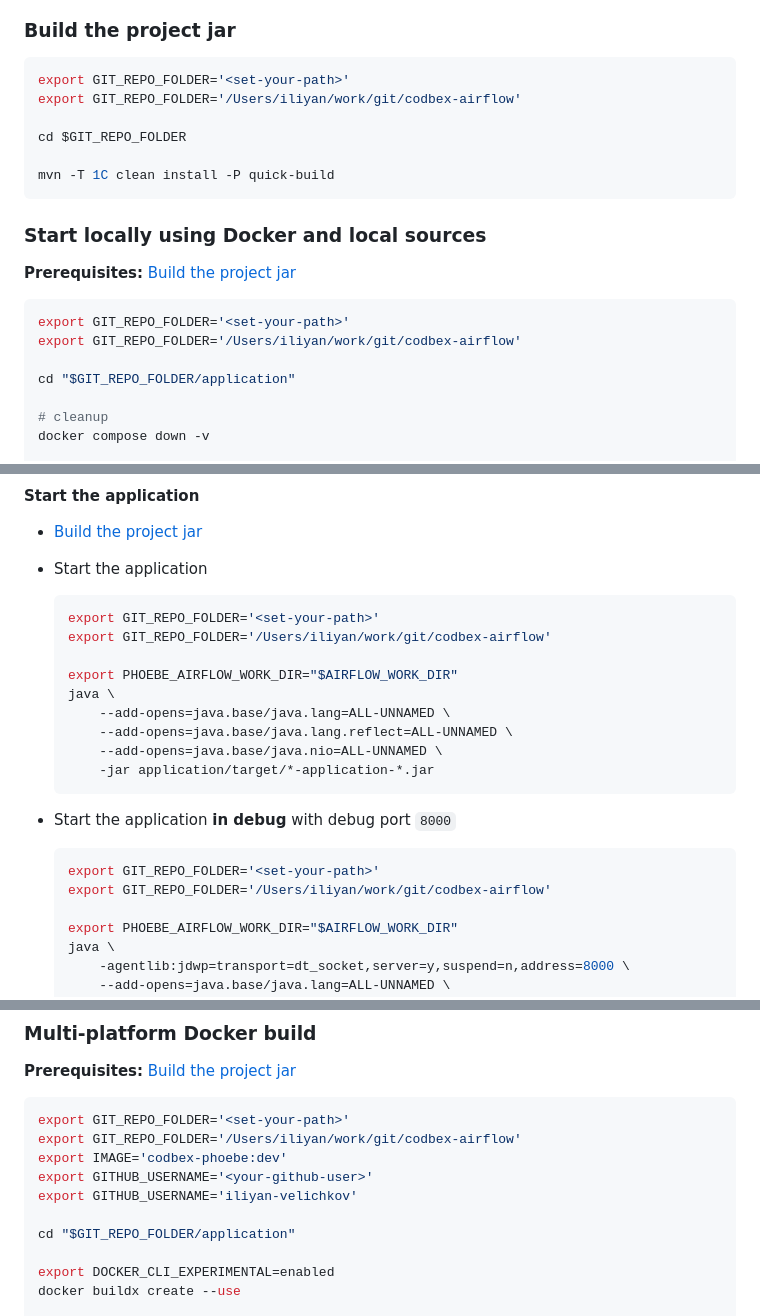
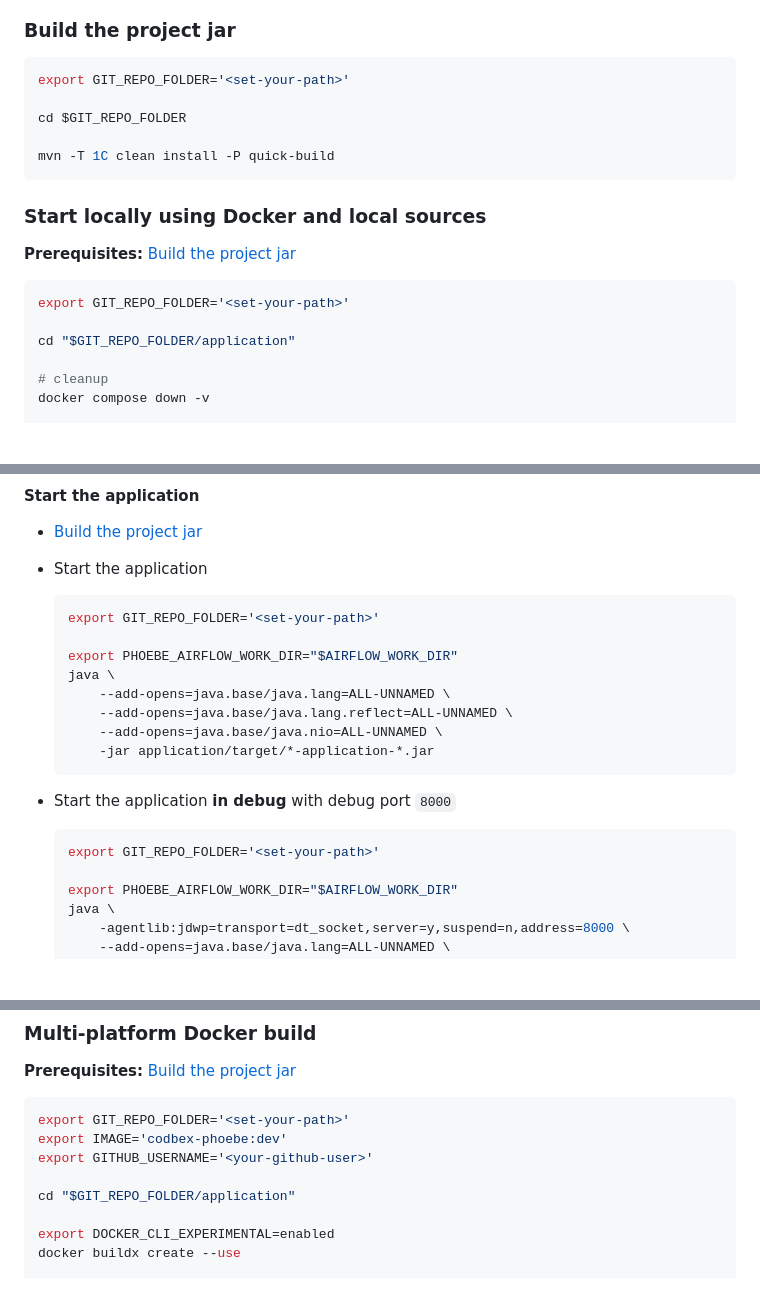
Before and after one commit to codbex/codbex-phoebe, a Markdown page: README.md, 3 parts joined by grey strips. Drawn GitHub-style; blank space fills up the shorter version.

Commit message:
delete user specific folders

````diff
--- a/README.md
+++ b/README.md
@@ -36,7 +36,6 @@ It also helps you to easily start your work using the defined Apache Airflow sta
 
 ```shell
 export GIT_REPO_FOLDER='<set-your-path>'
-export GIT_REPO_FOLDER='/Users/iliyan/work/git/codbex-airflow'
 
 cd $GIT_REPO_FOLDER
 
@@ -49,7 +48,6 @@ __Prerequisites:__ [Build the project jar](#build-the-project-jar)
 
   ```shell
   export GIT_REPO_FOLDER='<set-your-path>'
-  export GIT_REPO_FOLDER='/Users/iliyan/work/git/codbex-airflow'
 
   cd "$GIT_REPO_FOLDER/application"
 
@@ -138,7 +135,6 @@ docker run --name phoebe  \
 - Start the application
     ```shell
     export GIT_REPO_FOLDER='<set-your-path>'
-    export GIT_REPO_FOLDER='/Users/iliyan/work/git/codbex-airflow'
 
     export PHOEBE_AIRFLOW_WORK_DIR="$AIRFLOW_WORK_DIR"
     java \
@@ -151,7 +147,6 @@ docker run --name phoebe  \
 - Start the application **in debug** with debug port `8000`
     ```shell
     export GIT_REPO_FOLDER='<set-your-path>'
-    export GIT_REPO_FOLDER='/Users/iliyan/work/git/codbex-airflow'
 
     export PHOEBE_AIRFLOW_WORK_DIR="$AIRFLOW_WORK_DIR"
     java \
@@ -173,10 +168,8 @@ __Prerequisites:__ [Build the project jar](#build-the-project-jar)
 
 ```shell
 export GIT_REPO_FOLDER='<set-your-path>'
-export GIT_REPO_FOLDER='/Users/iliyan/work/git/codbex-airflow'
 export IMAGE='codbex-phoebe:dev'
 export GITHUB_USERNAME='<your-github-user>'
-export GITHUB_USERNAME='iliyan-velichkov'
 
 cd "$GIT_REPO_FOLDER/application"
 
````
Also changed, not shown: other parts of README.md (+0 -1 lines).
